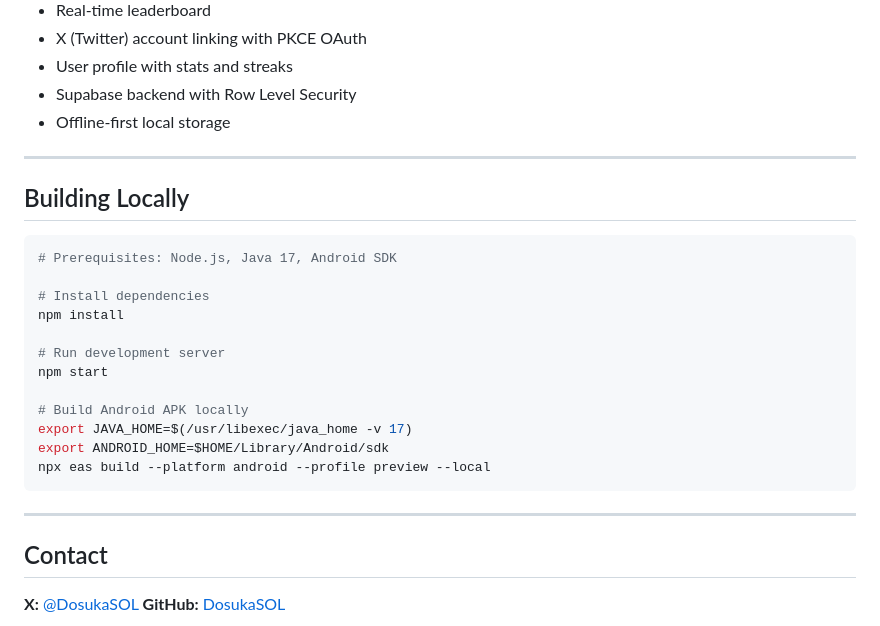
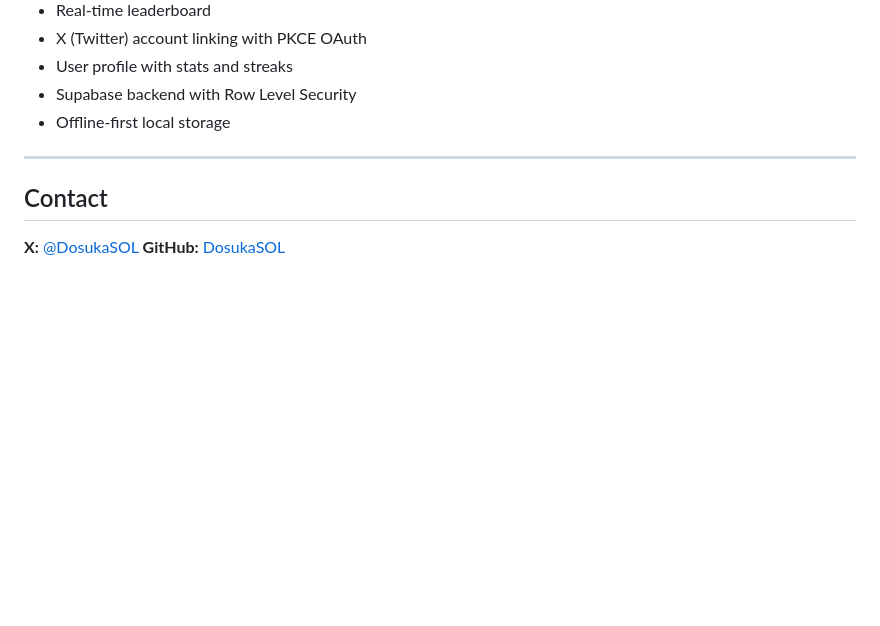
Before and after one commit to DosukaSOL/Vibeproof, a Markdown page: README.md, the part around the change. Rendered like a GitHub page; blank space fills up the shorter version.

Commit message:
docs: remove build locally section from README

````diff
--- a/README.md
+++ b/README.md
@@ -280,25 +280,6 @@ VibeProof verifies missions locally and on-chain:
 
 ---
 
-## Building Locally
-
-```bash
-# Prerequisites: Node.js, Java 17, Android SDK
-
-# Install dependencies
-npm install
-
-# Run development server
-npm start
-
-# Build Android APK locally
-export JAVA_HOME=$(/usr/libexec/java_home -v 17)
-export ANDROID_HOME=$HOME/Library/Android/sdk
-npx eas build --platform android --profile preview --local
-```
-
----
-
 ## Contact
 
 **X:** [@DosukaSOL](https://twitter.com/DosukaSOL)
````
